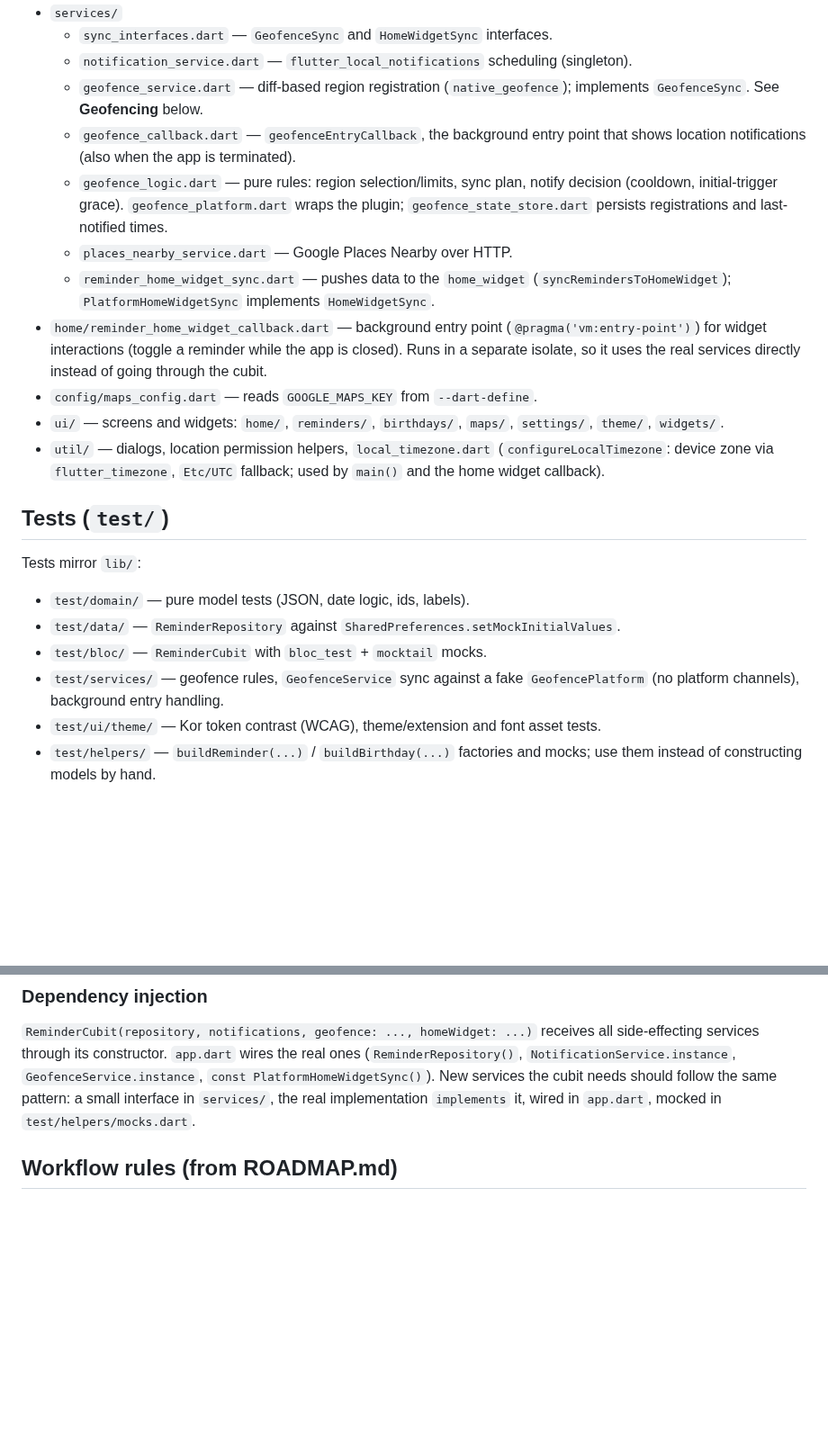
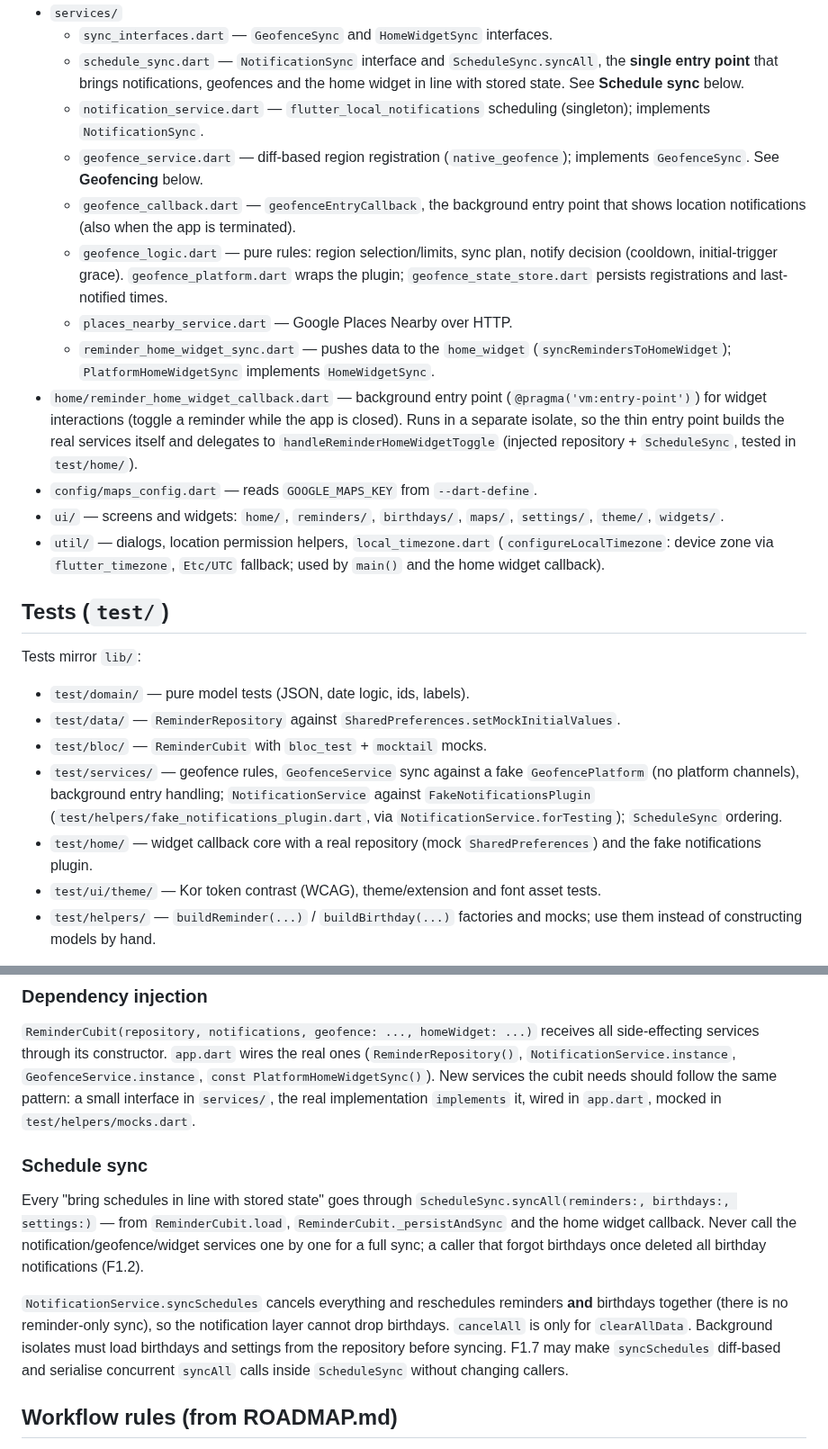
Before and after one commit to burakaydogmus/reminder-android-app, a Markdown page: CLAUDE.md, 2 parts joined by grey strips. Shown at 90% size. GitHub-like rendering; blank space fills up the shorter version.

Commit message:
docs: document the single schedule sync entry point (F1.2)
Co-Authored-By: Claude Opus 5 <noreply@anthropic.com>

```diff
--- a/CLAUDE.md
+++ b/CLAUDE.md
@@ -61,7 +61,11 @@ Formatting is enforced in CI: run `dart format lib test` before committing
   `createdAt` desc), used by the cubit and the home widget sync.
 - `services/`
   - `sync_interfaces.dart` — `GeofenceSync` and `HomeWidgetSync` interfaces.
-  - `notification_service.dart` — `flutter_local_notifications` scheduling (singleton).
+  - `schedule_sync.dart` — `NotificationSync` interface and `ScheduleSync.syncAll`,
+    the **single entry point** that brings notifications, geofences and the home
+    widget in line with stored state. See **Schedule sync** below.
+  - `notification_service.dart` — `flutter_local_notifications` scheduling (singleton);
+    implements `NotificationSync`.
   - `geofence_service.dart` — diff-based region registration (`native_geofence`);
     implements `GeofenceSync`. See **Geofencing** below.
   - `geofence_callback.dart` — `geofenceEntryCallback`, the background entry point
@@ -74,8 +78,9 @@ Formatting is enforced in CI: run `dart format lib test` before committing
     (`syncRemindersToHomeWidget`); `PlatformHomeWidgetSync` implements `HomeWidgetSync`.
 - `home/reminder_home_widget_callback.dart` — background entry point
   (`@pragma('vm:entry-point')`) for widget interactions (toggle a reminder while the
-  app is closed). Runs in a separate isolate, so it uses the real services directly
-  instead of going through the cubit.
+  app is closed). Runs in a separate isolate, so the thin entry point builds the real
+  services itself and delegates to `handleReminderHomeWidgetToggle` (injected
+  repository + `ScheduleSync`, tested in `test/home/`).
 - `config/maps_config.dart` — reads `GOOGLE_MAPS_KEY` from `--dart-define`.
 - `ui/` — screens and widgets: `home/`, `reminders/`, `birthdays/`, `maps/`,
   `settings/`, `theme/`, `widgets/`.
@@ -91,7 +96,12 @@ Tests mirror `lib/`:
 - `test/data/` — `ReminderRepository` against `SharedPreferences.setMockInitialValues`.
 - `test/bloc/` — `ReminderCubit` with `bloc_test` + `mocktail` mocks.
 - `test/services/` — geofence rules, `GeofenceService` sync against a fake
-  `GeofencePlatform` (no platform channels), background entry handling.
+  `GeofencePlatform` (no platform channels), background entry handling;
+  `NotificationService` against `FakeNotificationsPlugin`
+  (`test/helpers/fake_notifications_plugin.dart`, via `NotificationService.forTesting`);
+  `ScheduleSync` ordering.
+- `test/home/` — widget callback core with a real repository (mock
+  `SharedPreferences`) and the fake notifications plugin.
 - `test/ui/theme/` — Kor token contrast (WCAG), theme/extension and font asset tests.
 - `test/helpers/` — `buildReminder(...)` / `buildBirthday(...)` factories and mocks;
   use them instead of constructing models by hand.
@@ -115,6 +125,21 @@ all side-effecting services through its constructor. `app.dart` wires the real o
 `const PlatformHomeWidgetSync()`). New services the cubit needs should follow the same
 pattern: a small interface in `services/`, the real implementation `implements` it,
 wired in `app.dart`, mocked in `test/helpers/mocks.dart`.
+
+### Schedule sync
+
+Every "bring schedules in line with stored state" goes through
+`ScheduleSync.syncAll(reminders:, birthdays:, settings:)` — from `ReminderCubit.load`,
+`ReminderCubit._persistAndSync` and the home widget callback. Never call the
+notification/geofence/widget services one by one for a full sync; a caller that
+forgot birthdays once deleted all birthday notifications (F1.2).
+
+`NotificationService.syncSchedules` cancels everything and reschedules reminders
+**and** birthdays together (there is no reminder-only sync), so the notification
+layer cannot drop birthdays. `cancelAll` is only for `clearAllData`. Background
+isolates must load birthdays and settings from the repository before syncing.
+F1.7 may make `syncSchedules` diff-based and serialise concurrent `syncAll` calls
+inside `ScheduleSync` without changing callers.
 
 ## Workflow rules (from ROADMAP.md)
 
```
Also changed, not shown: ROADMAP.md (+1 -1 lines).
